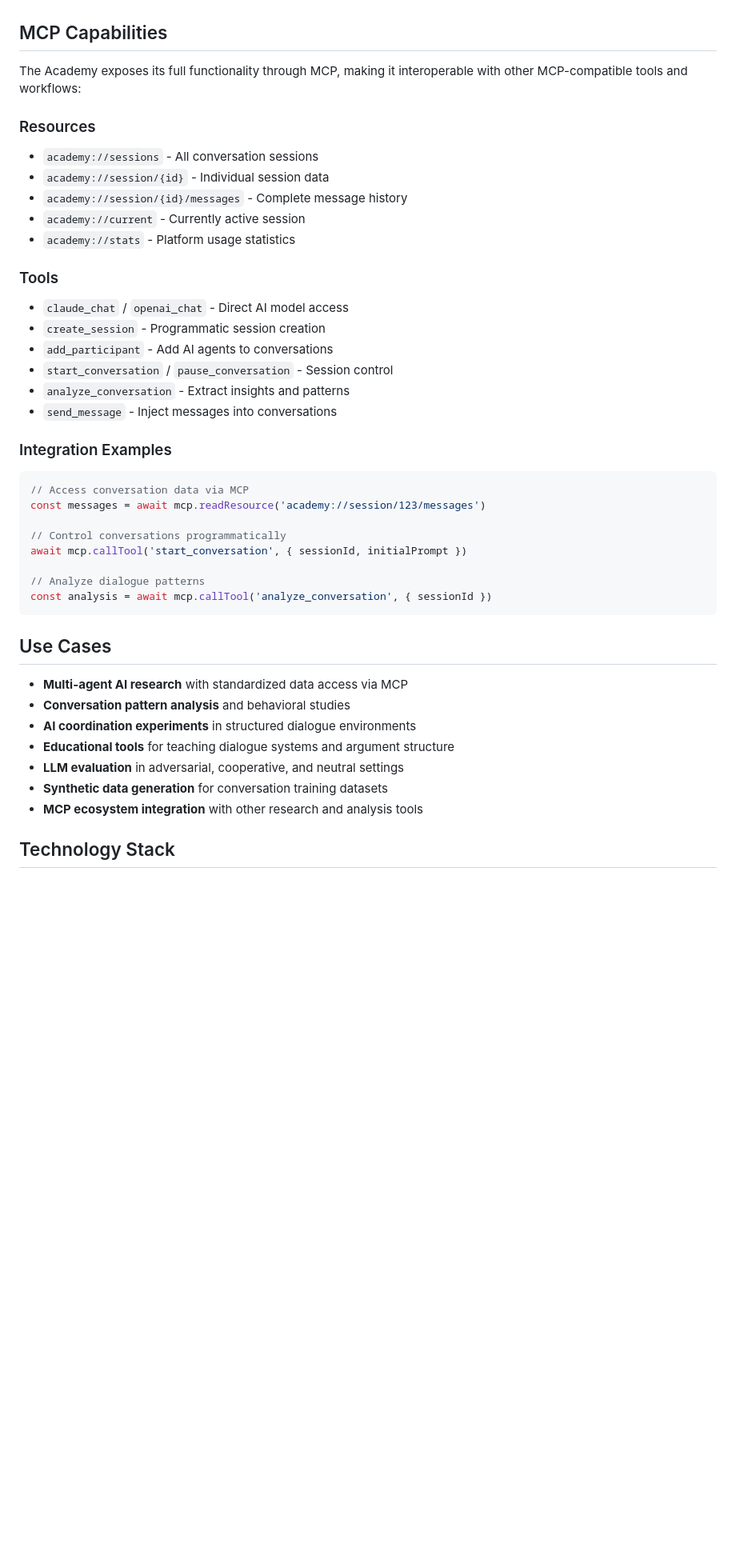
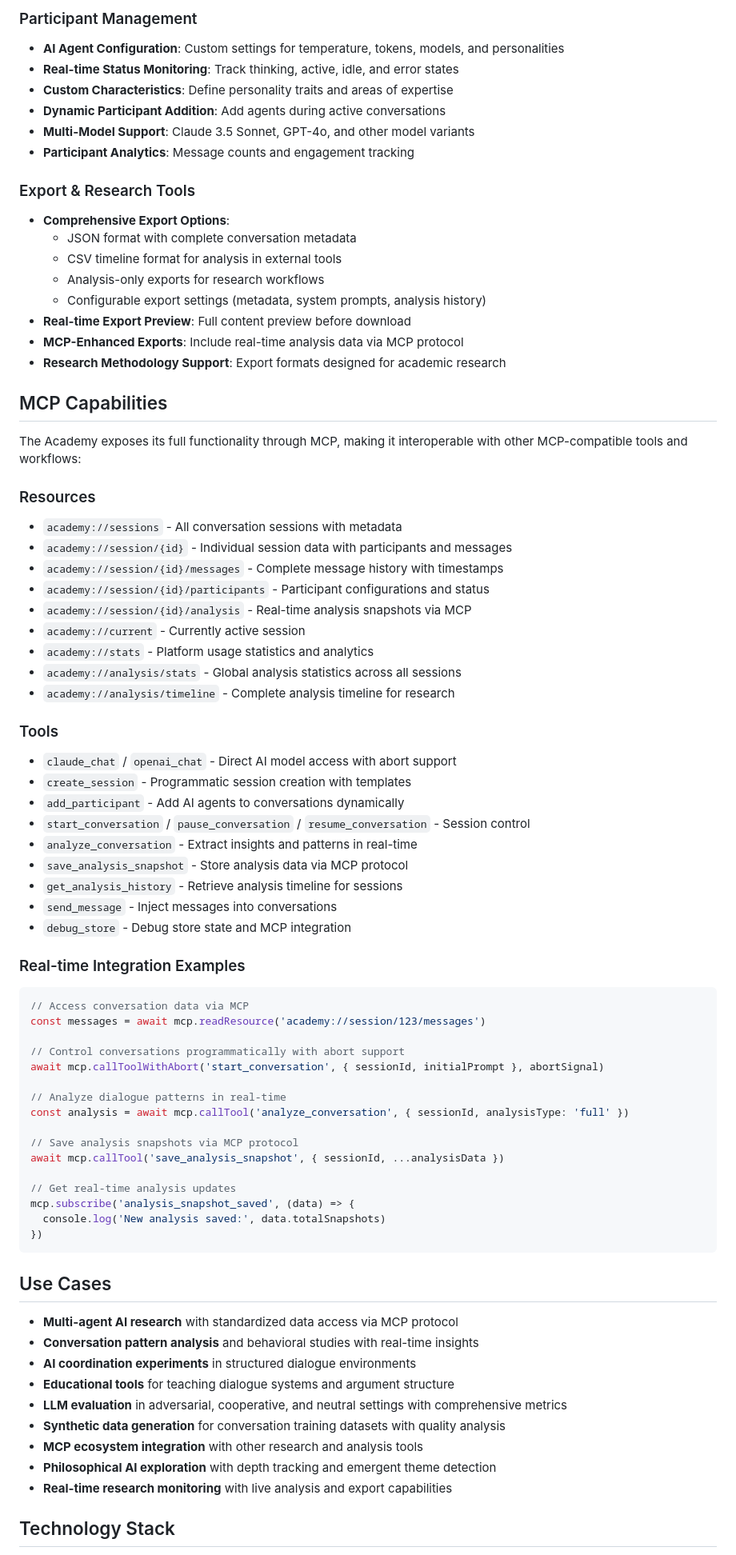
Before and after one commit to im-knots/the-academy, a Markdown page: README.md, the part around the change printed below. Shown: that part at 80% size. GitHub-like rendering; blank space fills up the shorter version.

````diff
--- a/README.md
+++ b/README.md
@@ -30,44 +52,78 @@ Designed for engineers, researchers, and builders interested in exploring multi-
+### Participant Management
+- **AI Agent Configuration**: Custom settings for temperature, tokens, models, and personalities
+- **Real-time Status Monitoring**: Track thinking, active, idle, and error states
+- **Custom Characteristics**: Define personality traits and areas of expertise
+- **Dynamic Participant Addition**: Add agents during active conversations
+- **Multi-Model Support**: Claude 3.5 Sonnet, GPT-4o, and other model variants
+- **Participant Analytics**: Message counts and engagement tracking
+
+### Export & Research Tools
+- **Comprehensive Export Options**:
+  - JSON format with complete conversation metadata
+  - CSV timeline format for analysis in external tools
+  - Analysis-only exports for research workflows
+  - Configurable export settings (metadata, system prompts, analysis history)
+- **Real-time Export Preview**: Full content preview before download
+- **MCP-Enhanced Exports**: Include real-time analysis data via MCP protocol
+- **Research Methodology Support**: Export formats designed for academic research
 
 ## MCP Capabilities
 
 The Academy exposes its full functionality through MCP, making it interoperable with other MCP-compatible tools and workflows:
 
 ### Resources
-- `academy://sessions` - All conversation sessions
-- `academy://session/{id}` - Individual session data
-- `academy://session/{id}/messages` - Complete message history
+- `academy://sessions` - All conversation sessions with metadata
+- `academy://session/{id}` - Individual session data with participants and messages
+- `academy://session/{id}/messages` - Complete message history with timestamps
+- `academy://session/{id}/participants` - Participant configurations and status
+- `academy://session/{id}/analysis` - Real-time analysis snapshots via MCP
 - `academy://current` - Currently active session
-- `academy://stats` - Platform usage statistics
+- `academy://stats` - Platform usage statistics and analytics
+- `academy://analysis/stats` - Global analysis statistics across all sessions
+- `academy://analysis/timeline` - Complete analysis timeline for research
 
 ### Tools
-- `claude_chat` / `openai_chat` - Direct AI model access
-- `create_session` - Programmatic session creation
-- `add_participant` - Add AI agents to conversations
-- `start_conversation` / `pause_conversation` - Session control
-- `analyze_conversation` - Extract insights and patterns
+- `claude_chat` / `openai_chat` - Direct AI model access with abort support
+- `create_session` - Programmatic session creation with templates
+- `add_participant` - Add AI agents to conversations dynamically
+- `start_conversation` / `pause_conversation` / `resume_conversation` - Session control
+- `analyze_conversation` - Extract insights and patterns in real-time
+- `save_analysis_snapshot` - Store analysis data via MCP protocol
+- `get_analysis_history` - Retrieve analysis timeline for sessions
 - `send_message` - Inject messages into conversations
+- `debug_store` - Debug store state and MCP integration
 
-### Integration Examples
+### Real-time Integration Examples
 ```javascript
 // Access conversation data via MCP
 const messages = await mcp.readResource('academy://session/123/messages')
 
-// Control conversations programmatically
-await mcp.callTool('start_conversation', { sessionId, initialPrompt })
+// Control conversations programmatically with abort support
+await mcp.callToolWithAbort('start_conversation', { sessionId, initialPrompt }, abortSignal)
 
-// Analyze dialogue patterns
-const analysis = await mcp.callTool('analyze_conversation', { sessionId })
+// Analyze dialogue patterns in real-time
+const analysis = await mcp.callTool('analyze_conversation', { sessionId, analysisType: 'full' })
+
+// Save analysis snapshots via MCP protocol
+await mcp.callTool('save_analysis_snapshot', { sessionId, ...analysisData })
+
+// Get real-time analysis updates
+mcp.subscribe('analysis_snapshot_saved', (data) => {
+  console.log('New analysis saved:', data.totalSnapshots)
+})
 ```
 
 ## Use Cases
 
-- **Multi-agent AI research** with standardized data access via MCP
-- **Conversation pattern analysis** and behavioral studies
+- **Multi-agent AI research** with standardized data access via MCP protocol
+- **Conversation pattern analysis** and behavioral studies with real-time insights
 - **AI coordination experiments** in structured dialogue environments
 - **Educational tools** for teaching dialogue systems and argument structure
-- **LLM evaluation** in adversarial, cooperative, and neutral settings
-- **Synthetic data generation** for conversation training datasets
+- **LLM evaluation** in adversarial, cooperative, and neutral settings with comprehensive metrics
+- **Synthetic data generation** for conversation training datasets with quality analysis
 - **MCP ecosystem integration** with other research and analysis tools
+- **Philosophical AI exploration** with depth tracking and emergent theme detection
+- **Real-time research monitoring** with live analysis and export capabilities
 
 ## Technology Stack
 
````
Also changed, not shown: other parts of README.md (+73 -36 lines), docs/screenshot.png.
